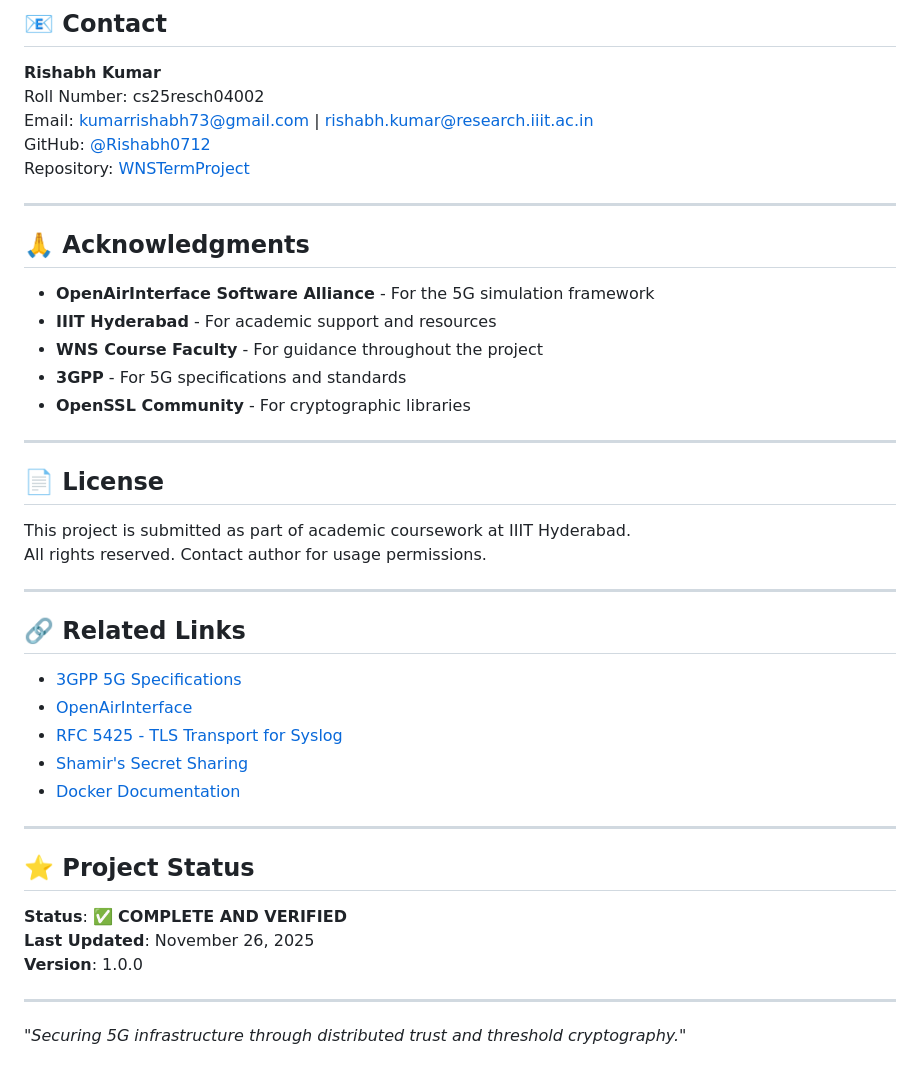
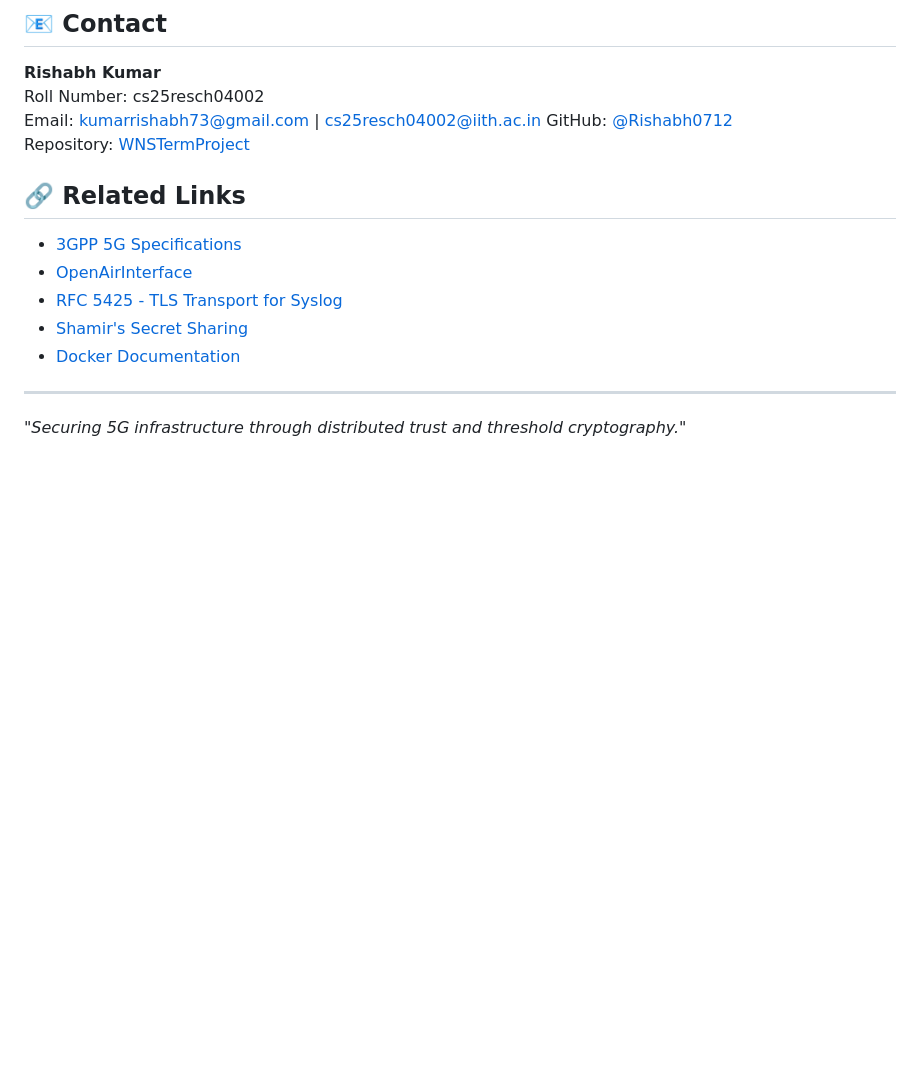
Before and after one commit to Rishabh0712/WNSTermProject, a Markdown page: README.md, the part around one of its changes. Drawn GitHub-style; blank space fills up the shorter version.

```diff
--- a/README.md
+++ b/README.md
@@ -615,28 +599,10 @@ sudo docker logs rfsim5g-oai-nr-ue
 
 **Rishabh Kumar**
 Roll Number: cs25resch04002
-Email: kumarrishabh73@gmail.com | rishabh.kumar@research.iiit.ac.in
+Email: kumarrishabh73@gmail.com | cs25resch04002@iith.ac.in
 GitHub: [@Rishabh0712](https://github.com/Rishabh0712)
 Repository: [WNSTermProject](https://github.com/Rishabh0712/WNSTermProject)
 
----
-
-## 🙏 Acknowledgments
-
-- **OpenAirInterface Software Alliance** - For the 5G simulation framework
-- **IIIT Hyderabad** - For academic support and resources
-- **WNS Course Faculty** - For guidance throughout the project
-- **3GPP** - For 5G specifications and standards
-- **OpenSSL Community** - For cryptographic libraries
-
----
-
-## 📄 License
-
-This project is submitted as part of academic coursework at IIIT Hyderabad.
-All rights reserved. Contact author for usage permissions.
-
----
 
 ## 🔗 Related Links
 
@@ -648,12 +614,4 @@ All rights reserved. Contact author for usage permissions.
 
 ---
 
-## ⭐ Project Status
-
-**Status**: ✅ **COMPLETE AND VERIFIED**
-**Last Updated**: November 26, 2025
-**Version**: 1.0.0
-
----
-
 *"Securing 5G infrastructure through distributed trust and threshold cryptography."*
```
Also changed, not shown: other parts of README.md (+1 -17 lines).
